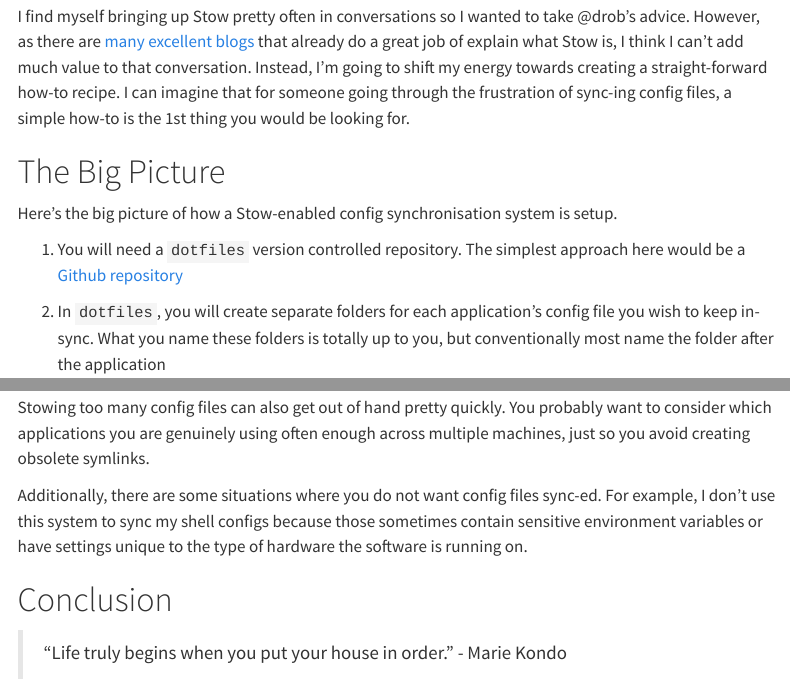
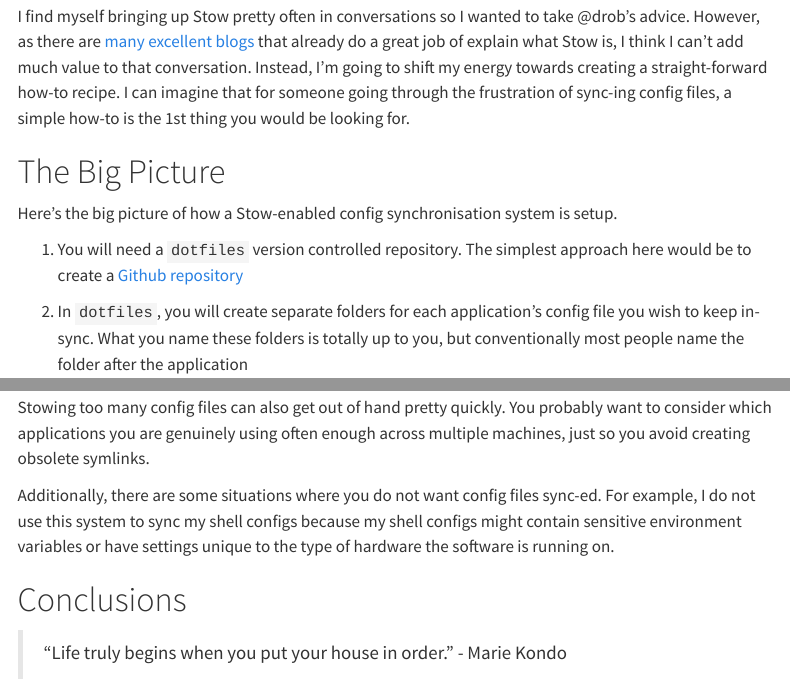
Before and after one commit to ddanieltan/ddanieltan.com, a Quarto document (posts/stow/index.qmd): the page in a window 1100 px wide, from 1070 px down, and a second part further down, joined at a grey line. Rendered offline with R 4.5, knitr and Pandoc in place of Quarto, with nearby package versions; menus at the side of the page are left out.

Commit message:
Update grammar and phrasing

````diff
--- a/posts/stow/index.qmd
+++ b/posts/stow/index.qmd
@@ -24,9 +24,9 @@ However, as there are [many](https://dr563105.github.io/blog/manage-dotfiles-wit
 # The Big Picture
 Here's the big picture of how a Stow-enabled config synchronisation system is setup.
 
-1. You will need a `dotfiles` version controlled repository. The simplest approach here would be a [Github repository](https://docs.github.com/en/get-started/quickstart/create-a-repo)
+1. You will need a `dotfiles` version controlled repository. The simplest approach here would be to create a [Github repository](https://docs.github.com/en/get-started/quickstart/create-a-repo)
 
-2. In `dotfiles`, you will create separate folders for each application's config file you wish to keep in-sync. What you name these folders is totally up to you, but conventionally most name the folder after the application
+2. In `dotfiles`, you will create separate folders for each application's config file you wish to keep in-sync. What you name these folders is totally up to you, but conventionally most people name the folder after the application
 
 For example, a simple `dotfiles` repo might look like this.
 ```bash
@@ -81,9 +81,9 @@ This config sync system is pretty sweet but it is not without some limitations.
 
 Stowing too many config files can also get out of hand pretty quickly. You probably want to consider which applications you are genuinely using often enough across multiple machines, just so you avoid creating obsolete symlinks.
 
-Additionally, there are some situations where you do not want config files sync-ed. For example, I don't use this system to sync my shell configs because those sometimes contain sensitive environment variables or have settings unique to the type of hardware the software is running on.
+Additionally, there are some situations where you do not want config files sync-ed. For example, I do not use this system to sync my shell configs because my shell configs might contain sensitive environment variables or have settings unique to the type of hardware the software is running on.
 
-# Conclusion
+# Conclusions
 > “Life truly begins when you put your house in order.”
 > - Marie Kondo
 
````
Also changed, not shown: posts/stow/index.qmd (2 more changed lines), 3 other files.
